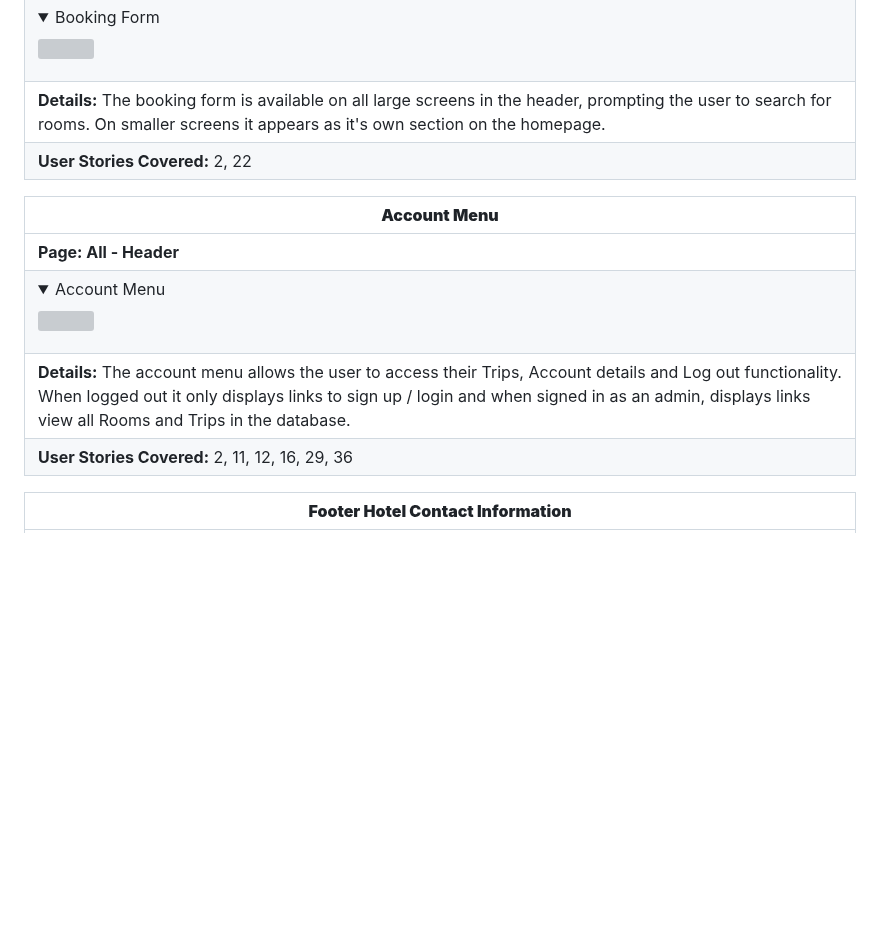
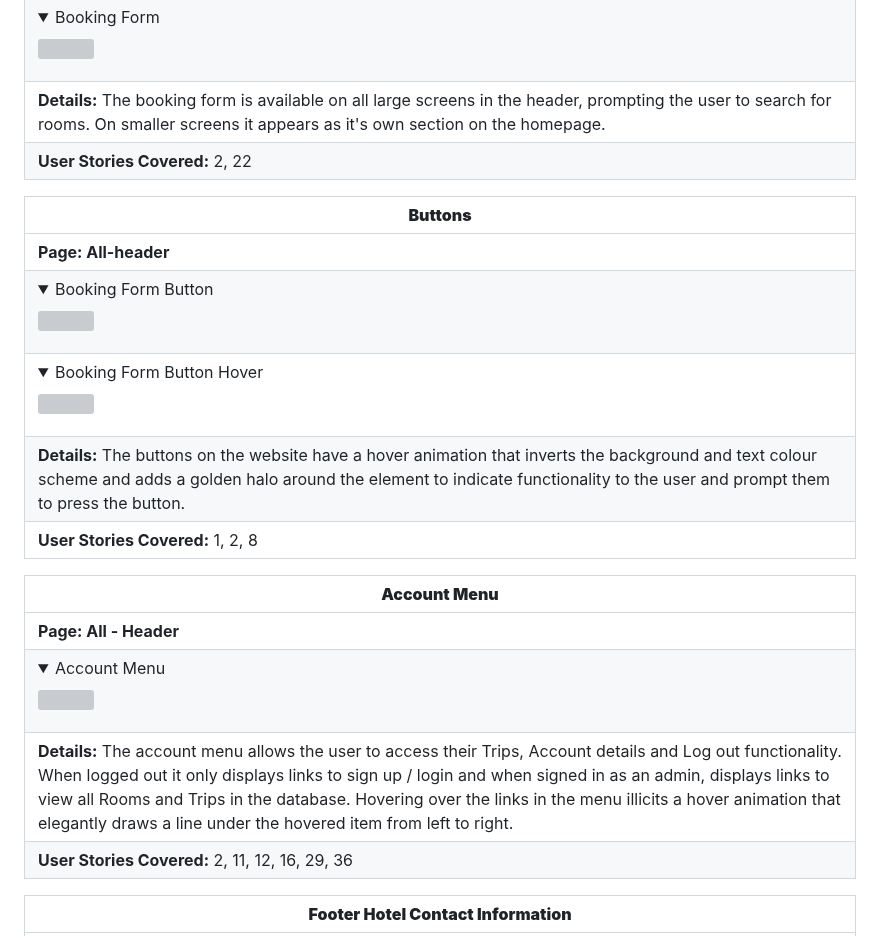
Before and after one commit to amfairley/nunisi, a Markdown page: DESIGN.md, the part around one of its changes. Rendered like a GitHub page; folded sections open; blank space fills up the shorter version; grey boxes are pictures that could not be loaded.

```diff
--- a/DESIGN.md
+++ b/DESIGN.md
@@ -304,11 +317,19 @@ This is my selection for block text across the website. Roboto is the most popul
 | **Details:** The booking form is available on all large screens in the header, prompting the user to search for rooms. On smaller screens it appears as it's own section on the homepage. |
 | **User Stories Covered:** 2, 22 |
 
+| **Buttons** |
+| ----- |
+| **Page: All-header** |
+| <details><summary>Booking Form Button</summary><img src="/documentation/features/search_button.png"></details> |
+| <details><summary>Booking Form Button Hover</summary><img src="/documentation/features/search_button_hover.png"></details> |
+| **Details:** The buttons on the website have a hover animation that inverts the background and text colour scheme and adds a golden halo around the element to indicate functionality to the user and prompt them to press the button. |
+| **User Stories Covered:** 1, 2, 8 |
+
 | **Account Menu** |
 | ----- |
 | **Page: All - Header** |
 | <details><summary>Account Menu</summary><img src="/documentation/features/account_menu.png"></details> |
-| **Details:** The account menu allows the user to access their Trips, Account details and Log out functionality. When logged out it only displays links to sign up / login and when signed in as an admin, displays links view all Rooms and Trips in the database. |
+| **Details:** The account menu allows the user to access their Trips, Account details and Log out functionality. When logged out it only displays links to sign up / login and when signed in as an admin, displays links to view all Rooms and Trips in the database. Hovering over the links in the menu illicits a hover animation that elegantly draws a line under the hovered item from left to right. |
 | **User Stories Covered:** 2, 11, 12, 16, 29, 36 |
 
 | **Footer Hotel Contact Information** |
```
Also changed, not shown: other parts of DESIGN.md (+48 -17 lines).
